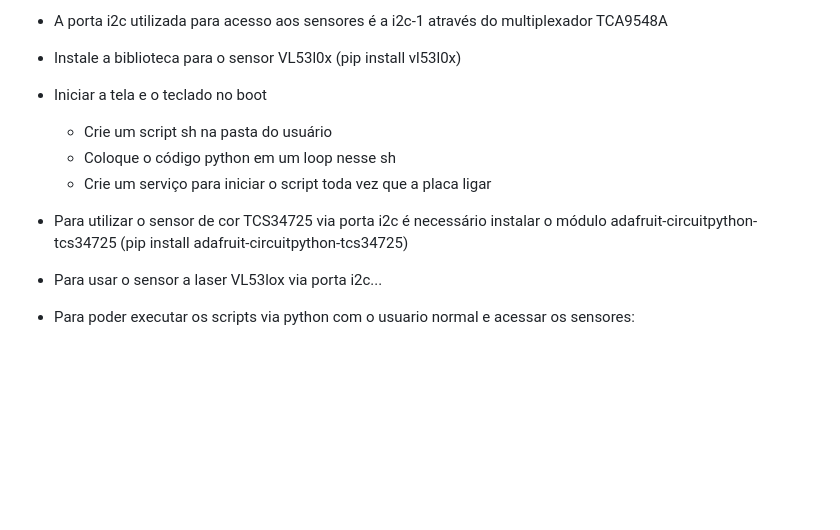
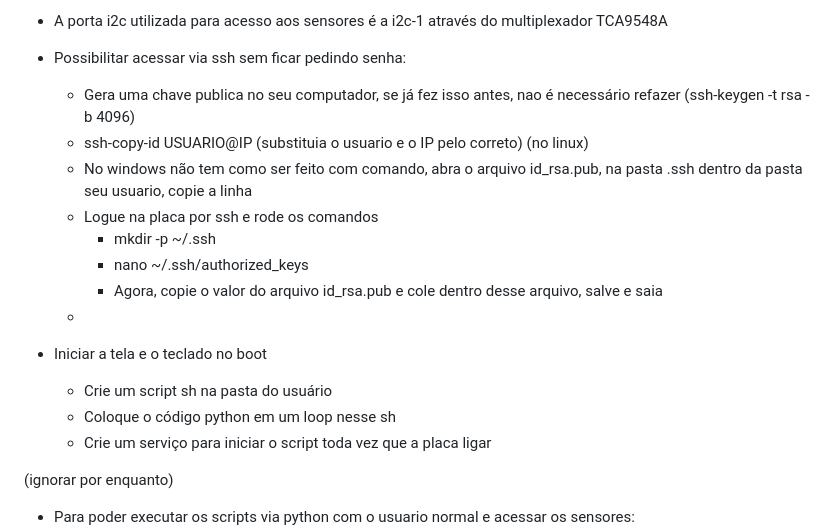
Before and after one commit to juliovendramini/MariolaZero, a Markdown page: README.md, the part around the change. Drawn GitHub-style; blank space fills up the shorter version.

```diff
--- a/README.md
+++ b/README.md
@@ -58,15 +58,28 @@ Para as duas portas usbC funcionarem como HOST, precisamos alterar a configuraç
    * Adicione seu usuário ao grupo i2c (sudo usermod -aG i2c $USER)
    * Agora reinicie a placa
 * A porta i2c utilizada para acesso aos sensores é a i2c-1 através do multiplexador TCA9548A
-* Instale a biblioteca para o sensor VL53l0x (pip install vl53l0x)
+* Possibilitar acessar via ssh sem ficar pedindo senha:
+  * Gera uma chave publica no seu computador, se já fez isso antes, nao é necessário refazer (ssh-keygen -t rsa -b 4096)
+  * ssh-copy-id USUARIO@IP (substituia o usuario e o IP pelo correto) (no linux)
+  * No windows não tem como ser feito com comando, abra o arquivo id_rsa.pub, na pasta .ssh dentro da pasta seu usuario, copie a linha
+  * Logue na placa por ssh e rode os comandos
+    * mkdir -p ~/.ssh
+    * nano ~/.ssh/authorized_keys
+    * Agora, copie o valor do arquivo id_rsa.pub e cole dentro desse arquivo, salve e saia
+  *
 * Iniciar a tela e o teclado no boot
    * Crie um script sh na pasta do usuário
    * Coloque o código python em um loop nesse sh
    * Crie um serviço para iniciar o script toda vez que a placa ligar
 
 
-* Para utilizar o sensor de cor TCS34725 via porta i2c é necessário instalar o módulo adafruit-circuitpython-tcs34725 (pip install adafruit-circuitpython-tcs34725)
-* Para usar o sensor a laser VL53lox via porta i2c...
+
+
+
+
+
+
+(ignorar por enquanto)
 * Para poder executar os scripts via python com o usuario normal e acessar os sensores:
    * monte o debug (sudo mount -t debugfs none /sys/kernel/debug)
    * Verifique se o grupo existe: (grep gpio /etc/group)
```
